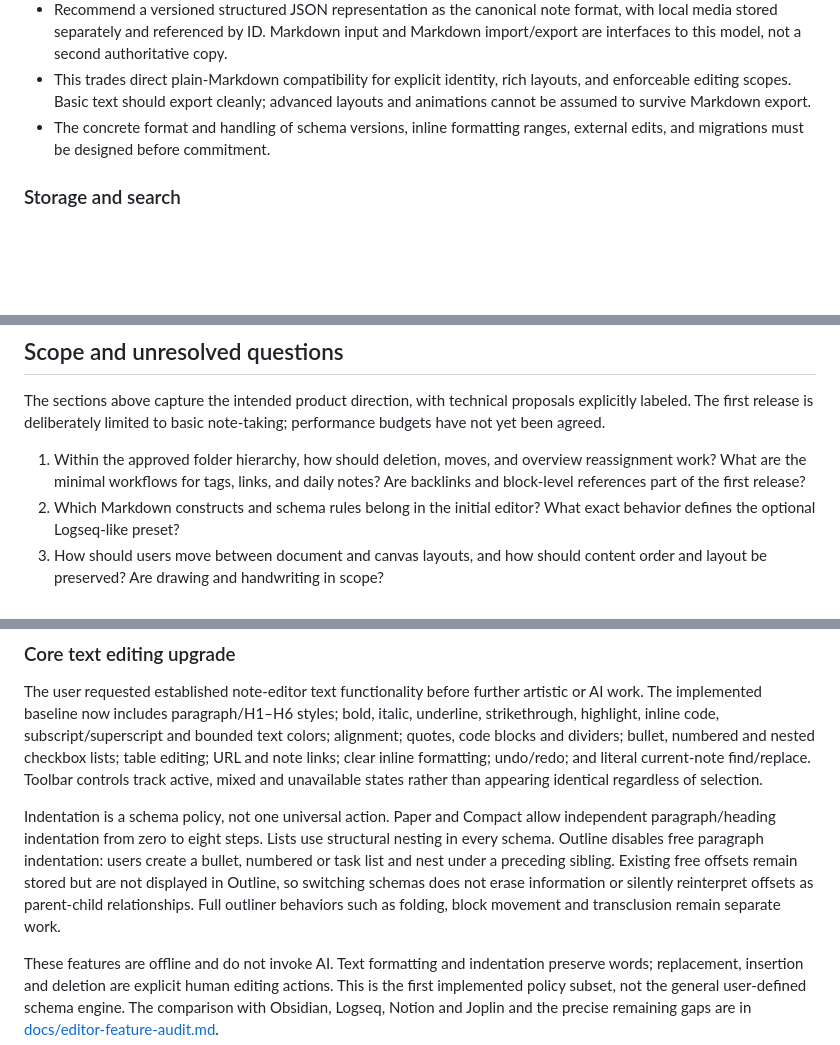
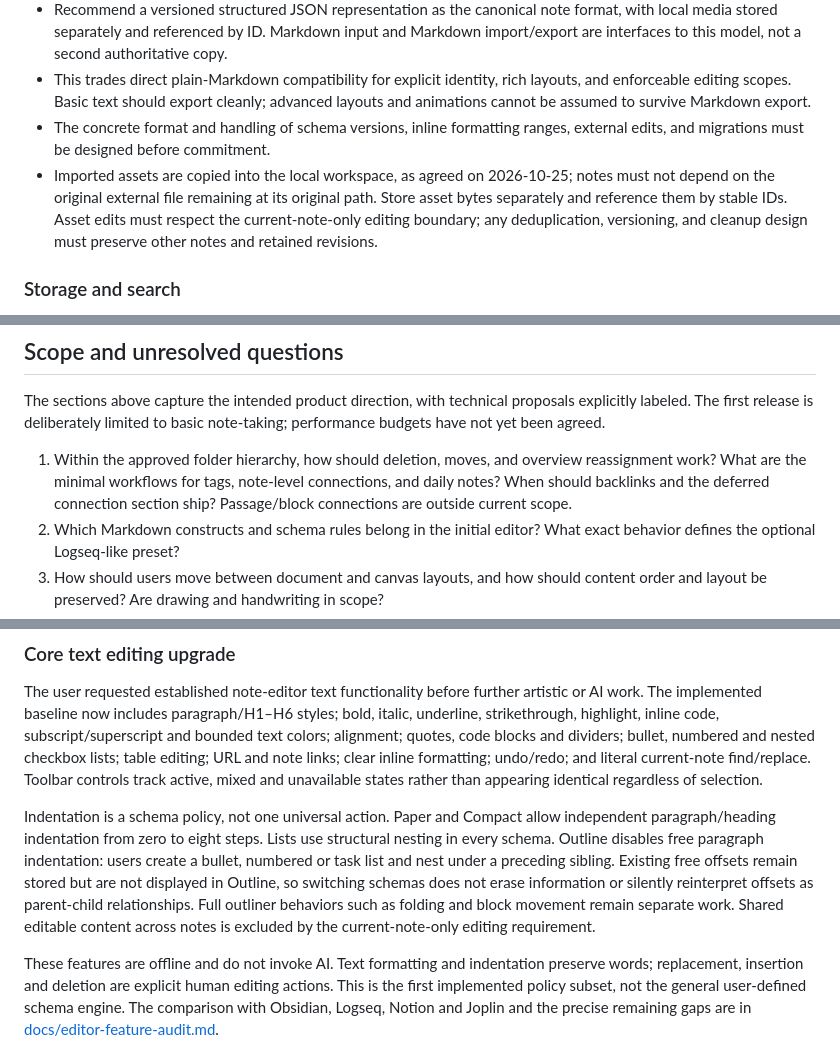
Before and after one commit to redY132/noted, a Markdown page: SPEC.md, 3 parts joined by grey strips. Drawn GitHub-style; blank space fills up the shorter version.

```diff
--- a/SPEC.md
+++ b/SPEC.md
@@ -191,6 +202,7 @@ The user supports the overall direction. Concrete serialization, editor selectio
 - Recommend a versioned structured JSON representation as the canonical note format, with local media stored separately and referenced by ID. Markdown input and Markdown import/export are interfaces to this model, not a second authoritative copy.
 - This trades direct plain-Markdown compatibility for explicit identity, rich layouts, and enforceable editing scopes. Basic text should export cleanly; advanced layouts and animations cannot be assumed to survive Markdown export.
 - The concrete format and handling of schema versions, inline formatting ranges, external edits, and migrations must be designed before commitment.
+- Imported assets are copied into the local workspace, as agreed on 2026-10-25; notes must not depend on the original external file remaining at its original path. Store asset bytes separately and reference them by stable IDs. Asset edits must respect the current-note-only editing boundary; any deduplication, versioning, and cleanup design must preserve other notes and retained revisions.
 
 ### Storage and search
 
@@ -267,7 +279,7 @@ The user previously used Logseq and reports performance problems, bugs, disappea
 
 The sections above capture the intended product direction, with technical proposals explicitly labeled. The first release is deliberately limited to basic note-taking; performance budgets have not yet been agreed.
 
-1. Within the approved folder hierarchy, how should deletion, moves, and overview reassignment work? What are the minimal workflows for tags, links, and daily notes? Are backlinks and block-level references part of the first release?
+1. Within the approved folder hierarchy, how should deletion, moves, and overview reassignment work? What are the minimal workflows for tags, note-level connections, and daily notes? When should backlinks and the deferred connection section ship? Passage/block connections are outside current scope.
 2. Which Markdown constructs and schema rules belong in the initial editor? What exact behavior defines the optional Logseq-like preset?
 3. How should users move between document and canvas layouts, and how should content order and layout be preserved? Are drawing and handwriting in scope?
 4. What schema syntax and editing interface should be used, and how are schemas assigned, revised, and shared? At what scope and time does automatic enforcement apply, and how does it interact with manual overrides and undo?
@@ -294,6 +306,6 @@ The prototype does not yet implement the general schema engine, folder overview
 
 The user requested established note-editor text functionality before further artistic or AI work. The implemented baseline now includes paragraph/H1–H6 styles; bold, italic, underline, strikethrough, highlight, inline code, subscript/superscript and bounded text colors; alignment; quotes, code blocks and dividers; bullet, numbered and nested checkbox lists; table editing; URL and note links; clear inline formatting; undo/redo; and literal current-note find/replace. Toolbar controls track active, mixed and unavailable states rather than appearing identical regardless of selection.
 
-Indentation is a schema policy, not one universal action. Paper and Compact allow independent paragraph/heading indentation from zero to eight steps. Lists use structural nesting in every schema. Outline disables free paragraph indentation: users create a bullet, numbered or task list and nest under a preceding sibling. Existing free offsets remain stored but are not displayed in Outline, so switching schemas does not erase information or silently reinterpret offsets as parent-child relationships. Full outliner behaviors such as folding, block movement and transclusion remain separate work.
+Indentation is a schema policy, not one universal action. Paper and Compact allow independent paragraph/heading indentation from zero to eight steps. Lists use structural nesting in every schema. Outline disables free paragraph indentation: users create a bullet, numbered or task list and nest under a preceding sibling. Existing free offsets remain stored but are not displayed in Outline, so switching schemas does not erase information or silently reinterpret offsets as parent-child relationships. Full outliner behaviors such as folding and block movement remain separate work. Shared editable content across notes is excluded by the current-note-only editing requirement.
 
 These features are offline and do not invoke AI. Text formatting and indentation preserve words; replacement, insertion and deletion are explicit human editing actions. This is the first implemented policy subset, not the general user-defined schema engine. The comparison with Obsidian, Logseq, Notion and Joplin and the precise remaining gaps are in [docs/editor-feature-audit.md](docs/editor-feature-audit.md).
```
Also changed, not shown: other parts of SPEC.md (+14 -3 lines).
